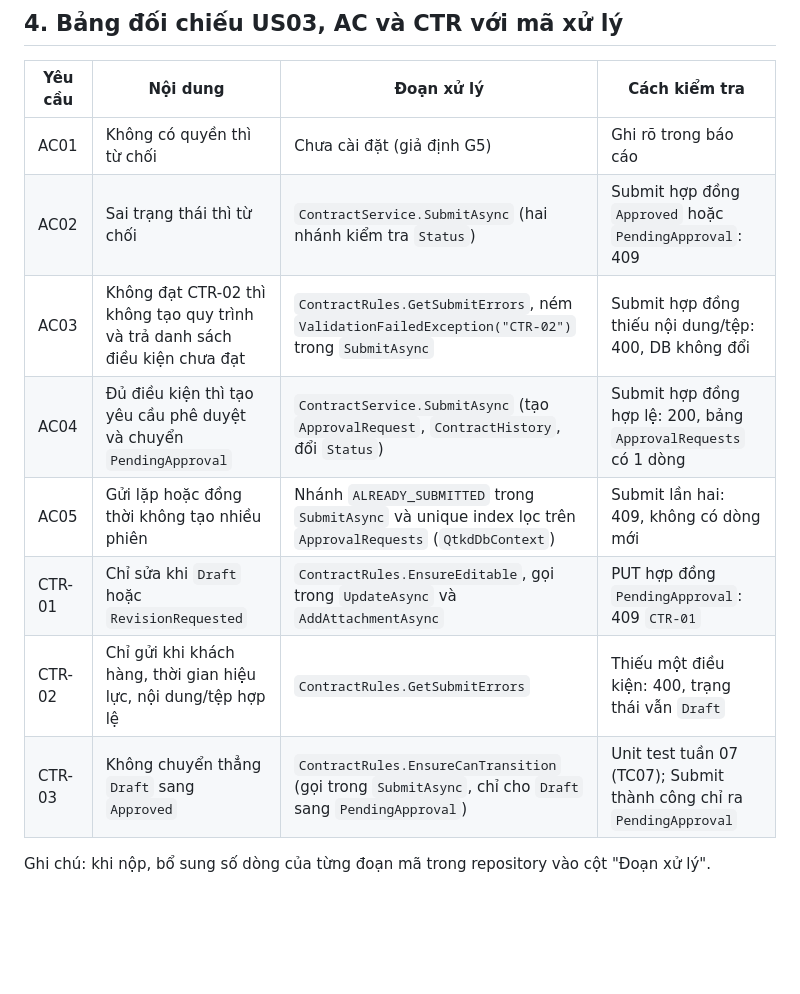
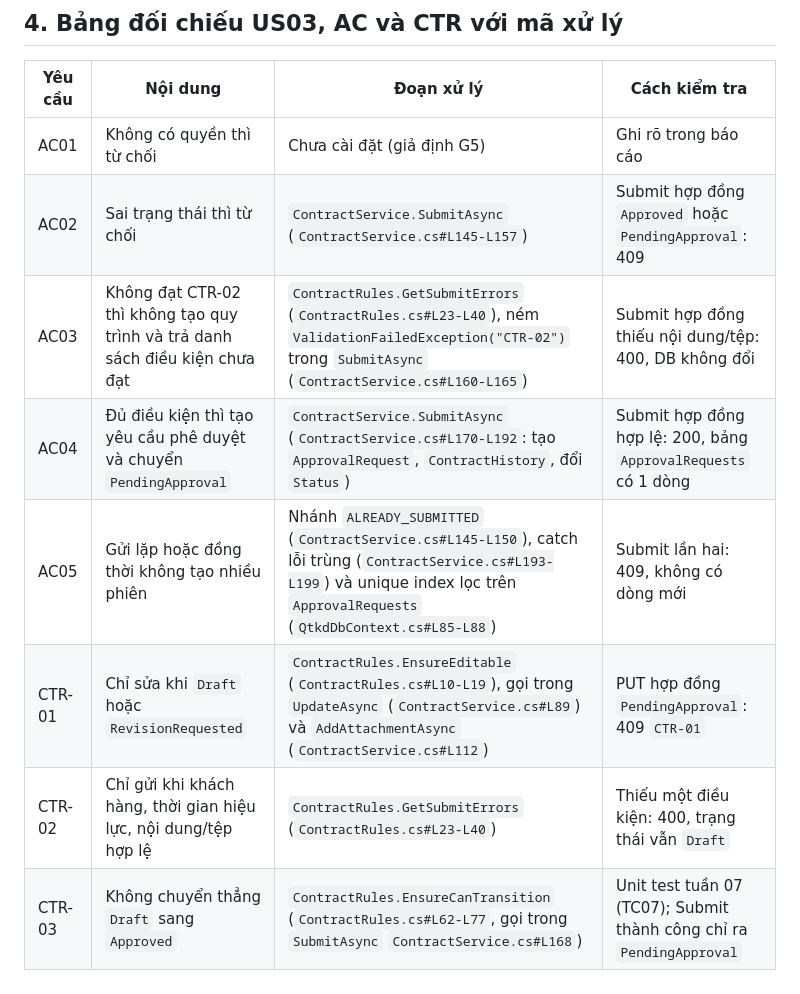
Before and after one commit to VanPhuHieu811/QTKD, a Markdown page: docs/api.md, the part around the change. Drawn GitHub-style; blank space fills up the shorter version.

```diff
--- a/docs/api.md
+++ b/docs/api.md
@@ -189,12 +189,10 @@ Hợp đồng không ở `Draft` (ví dụ `Approved`), 409:
 | Yêu cầu | Nội dung | Đoạn xử lý | Cách kiểm tra |
 |---|---|---|---|
 | AC01 | Không có quyền thì từ chối | Chưa cài đặt (giả định G5) | Ghi rõ trong báo cáo |
-| AC02 | Sai trạng thái thì từ chối | `ContractService.SubmitAsync` (hai nhánh kiểm tra `Status`) | Submit hợp đồng `Approved` hoặc `PendingApproval`: 409 |
-| AC03 | Không đạt CTR-02 thì không tạo quy trình và trả danh sách điều kiện chưa đạt | `ContractRules.GetSubmitErrors`, ném `ValidationFailedException("CTR-02")` trong `SubmitAsync` | Submit hợp đồng thiếu nội dung/tệp: 400, DB không đổi |
-| AC04 | Đủ điều kiện thì tạo yêu cầu phê duyệt và chuyển `PendingApproval` | `ContractService.SubmitAsync` (tạo `ApprovalRequest`, `ContractHistory`, đổi `Status`) | Submit hợp đồng hợp lệ: 200, bảng `ApprovalRequests` có 1 dòng |
-| AC05 | Gửi lặp hoặc đồng thời không tạo nhiều phiên | Nhánh `ALREADY_SUBMITTED` trong `SubmitAsync` và unique index lọc trên `ApprovalRequests` (`QtkdDbContext`) | Submit lần hai: 409, không có dòng mới |
-| CTR-01 | Chỉ sửa khi `Draft` hoặc `RevisionRequested` | `ContractRules.EnsureEditable`, gọi trong `UpdateAsync` và `AddAttachmentAsync` | PUT hợp đồng `PendingApproval`: 409 `CTR-01` |
-| CTR-02 | Chỉ gửi khi khách hàng, thời gian hiệu lực, nội dung/tệp hợp lệ | `ContractRules.GetSubmitErrors` | Thiếu một điều kiện: 400, trạng thái vẫn `Draft` |
-| CTR-03 | Không chuyển thẳng `Draft` sang `Approved` | `ContractRules.EnsureCanTransition` (gọi trong `SubmitAsync`, chỉ cho `Draft` sang `PendingApproval`) | Unit test tuần 07 (TC07); Submit thành công chỉ ra `PendingApproval` |
-
-Ghi chú: khi nộp, bổ sung số dòng của từng đoạn mã trong repository vào cột "Đoạn xử lý".
+| AC02 | Sai trạng thái thì từ chối | `ContractService.SubmitAsync` (`ContractService.cs#L145-L157`) | Submit hợp đồng `Approved` hoặc `PendingApproval`: 409 |
+| AC03 | Không đạt CTR-02 thì không tạo quy trình và trả danh sách điều kiện chưa đạt | `ContractRules.GetSubmitErrors` (`ContractRules.cs#L23-L40`), ném `ValidationFailedException("CTR-02")` trong `SubmitAsync` (`ContractService.cs#L160-L165`) | Submit hợp đồng thiếu nội dung/tệp: 400, DB không đổi |
+| AC04 | Đủ điều kiện thì tạo yêu cầu phê duyệt và chuyển `PendingApproval` | `ContractService.SubmitAsync` (`ContractService.cs#L170-L192`: tạo `ApprovalRequest`, `ContractHistory`, đổi `Status`) | Submit hợp đồng hợp lệ: 200, bảng `ApprovalRequests` có 1 dòng |
+| AC05 | Gửi lặp hoặc đồng thời không tạo nhiều phiên | Nhánh `ALREADY_SUBMITTED` (`ContractService.cs#L145-L150`), catch lỗi trùng (`ContractService.cs#L193-L199`) và unique index lọc trên `ApprovalRequests` (`QtkdDbContext.cs#L85-L88`) | Submit lần hai: 409, không có dòng mới |
+| CTR-01 | Chỉ sửa khi `Draft` hoặc `RevisionRequested` | `ContractRules.EnsureEditable` (`ContractRules.cs#L10-L19`), gọi trong `UpdateAsync` (`ContractService.cs#L89`) và `AddAttachmentAsync` (`ContractService.cs#L112`) | PUT hợp đồng `PendingApproval`: 409 `CTR-01` |
+| CTR-02 | Chỉ gửi khi khách hàng, thời gian hiệu lực, nội dung/tệp hợp lệ | `ContractRules.GetSubmitErrors` (`ContractRules.cs#L23-L40`) | Thiếu một điều kiện: 400, trạng thái vẫn `Draft` |
+| CTR-03 | Không chuyển thẳng `Draft` sang `Approved` | `ContractRules.EnsureCanTransition` (`ContractRules.cs#L62-L77`, gọi trong `SubmitAsync` `ContractService.cs#L168`) | Unit test tuần 07 (TC07); Submit thành công chỉ ra `PendingApproval` |
```
Also changed, not shown: README.md (+1 -1 lines), docs/test-report.md (+21 -22 lines), docs/evidence/test-fail.png (added), docs/evidence/test-pass.png (added), 1 other file.
